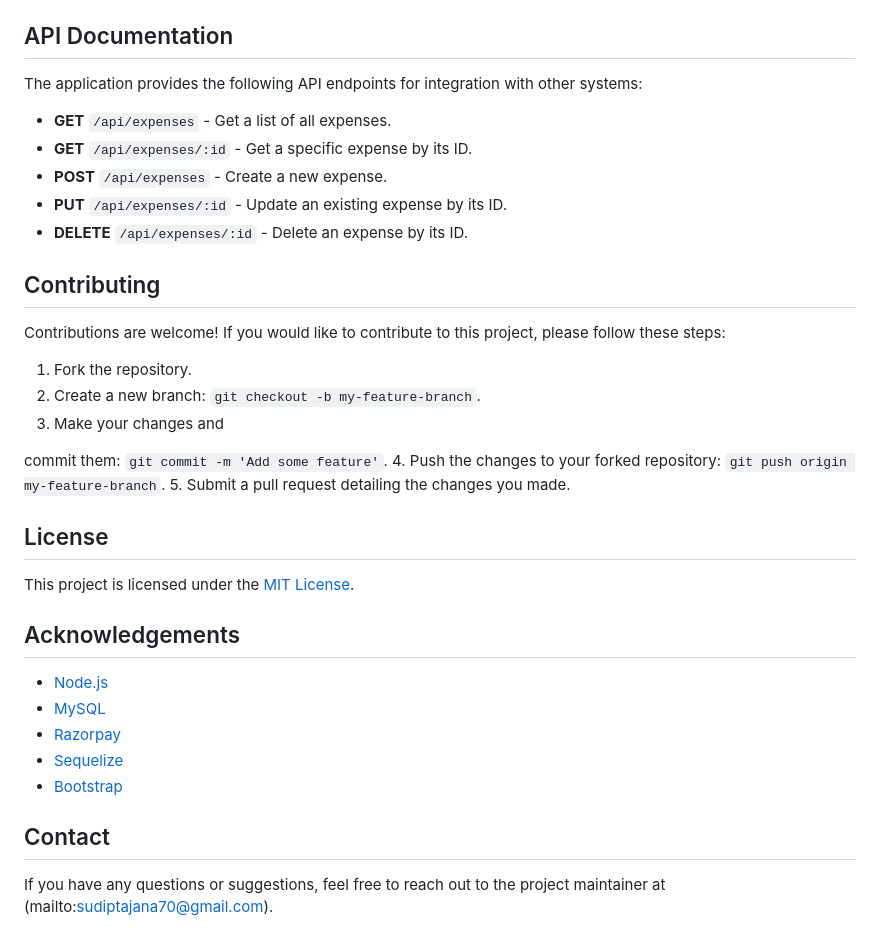
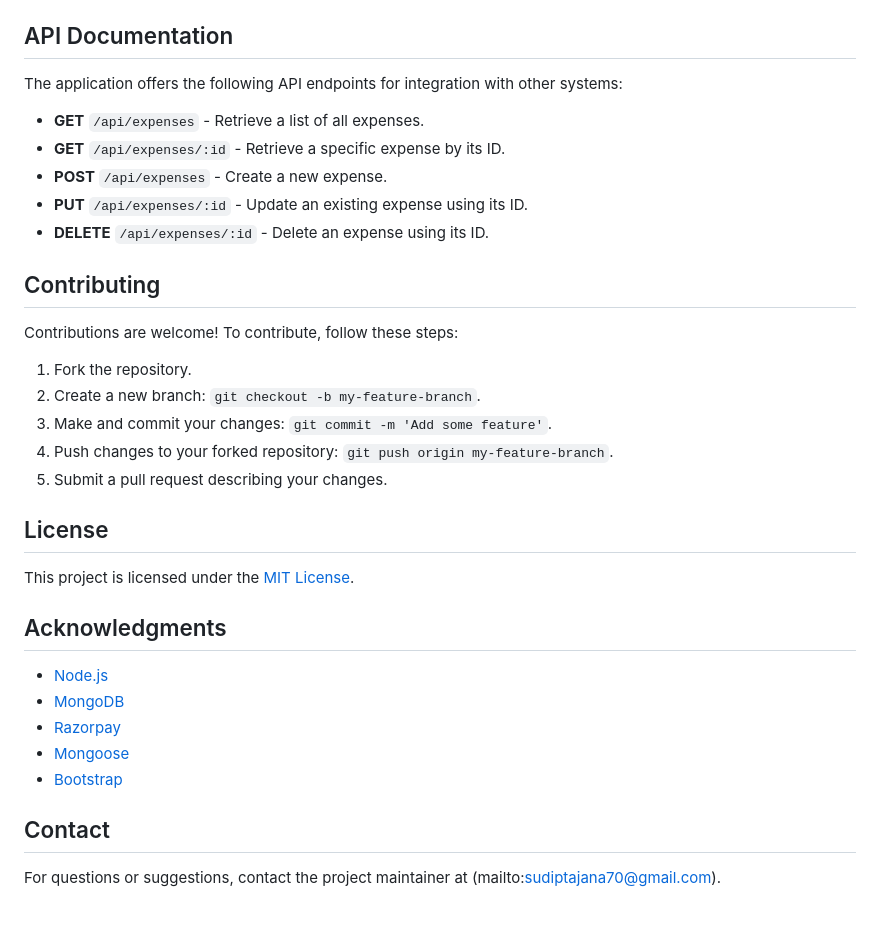
Before and after one commit to Jisu70/expences-tracker-mongoose, a Markdown page: README.md, the part around the change printed below. Rendered like a GitHub page.

```diff
--- a/README.md
+++ b/README.md
@@ -60,32 +56,30 @@ Expenses Tracker is a full-stack web application developed using Node.js and MyS
 
 ## API Documentation
-The application provides the following API endpoints for integration with other systems:
+The application offers the following API endpoints for integration with other systems:
 
-- **GET** `/api/expenses` - Get a list of all expenses.
-- **GET** `/api/expenses/:id` - Get a specific expense by its ID.
+- **GET** `/api/expenses` - Retrieve a list of all expenses.
+- **GET** `/api/expenses/:id` - Retrieve a specific expense by its ID.
 - **POST** `/api/expenses` - Create a new expense.
-- **PUT** `/api/expenses/:id` - Update an existing expense by its ID.
-- **DELETE** `/api/expenses/:id` - Delete an expense by its ID.
+- **PUT** `/api/expenses/:id` - Update an existing expense using its ID.
+- **DELETE** `/api/expenses/:id` - Delete an expense using its ID.
 
 ## Contributing
-Contributions are welcome! If you would like to contribute to this project, please follow these steps:
+Contributions are welcome! To contribute, follow these steps:
 1. Fork the repository.
 2. Create a new branch: `git checkout -b my-feature-branch`.
-3. Make your changes and
-
- commit them: `git commit -m 'Add some feature'`.
-4. Push the changes to your forked repository: `git push origin my-feature-branch`.
-5. Submit a pull request detailing the changes you made.
+3. Make and commit your changes: `git commit -m 'Add some feature'`.
+4. Push changes to your forked repository: `git push origin my-feature-branch`.
+5. Submit a pull request describing your changes.
 
 ## License
 This project is licensed under the [MIT License](LICENSE).
 
-## Acknowledgements
+## Acknowledgments
 - [Node.js](https://nodejs.org/)
-- [MySQL](https://www.mysql.com/)
+- [MongoDB](https://www.mongodb.com/)
 - [Razorpay](https://razorpay.com/)
-- [Sequelize](https://sequelize.org/)
+- [Mongoose](https://mongoosejs.com/)
 - [Bootstrap](https://getbootstrap.com/)
 
 ## Contact
-If you have any questions or suggestions, feel free to reach out to the project maintainer at (mailto:sudiptajana70@gmail.com).
+For questions or suggestions, contact the project maintainer at (mailto:sudiptajana70@gmail.com).
```
Also changed, not shown: other parts of README.md (+21 -25 lines).
